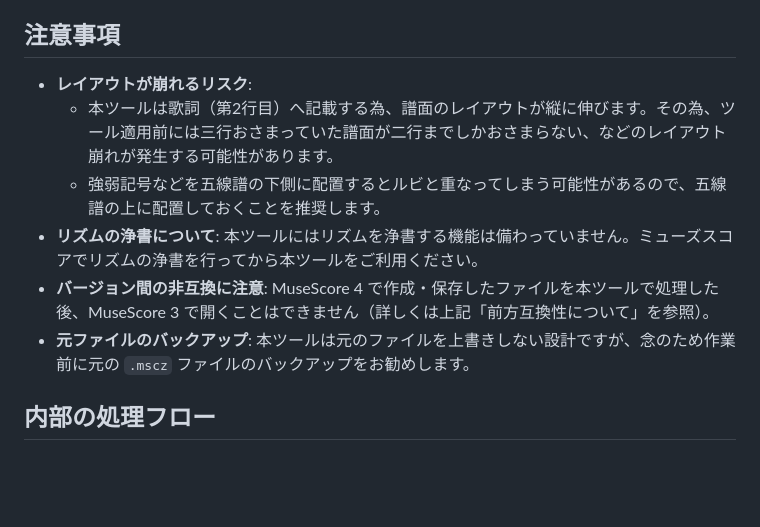
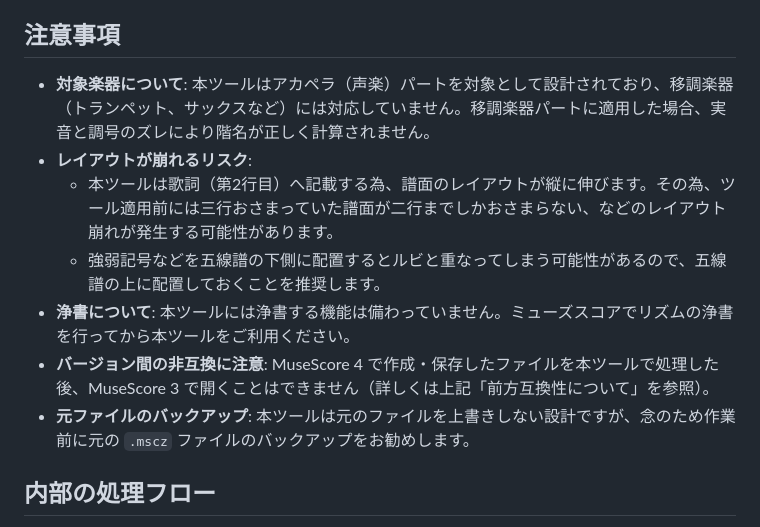
Before and after one commit to MidoKaoru/mscz_solfege, a Markdown page: README.md, the part around the change. Drawn GitHub-style; blank space fills up the shorter version.

```diff
--- a/README.md
+++ b/README.md
@@ -46,13 +46,13 @@ MuseScore 4 形式のファイルを MuseScore 3 で開きたい場合は、別
 
 ## 注意事項
 
+* **対象楽器について**: 本ツールはアカペラ（声楽）パートを対象として設計されており、移調楽器（トランペット、サックスなど）には対応していません。移調楽器パートに適用した場合、実音と調号のズレにより階名が正しく計算されません。
 * **レイアウトが崩れるリスク**:
   * 本ツールは歌詞（第2行目）へ記載する為、譜面のレイアウトが縦に伸びます。その為、ツール適用前には三行おさまっていた譜面が二行までしかおさまらない、などのレイアウト崩れが発生する可能性があります。
   * 強弱記号などを五線譜の下側に配置するとルビと重なってしまう可能性があるので、五線譜の上に配置しておくことを推奨します。
-* **リズムの浄書について**: 本ツールにはリズムを浄書する機能は備わっていません。ミューズスコアでリズムの浄書を行ってから本ツールをご利用ください。
+* **浄書について**: 本ツールには浄書する機能は備わっていません。ミューズスコアでリズムの浄書を行ってから本ツールをご利用ください。
 * **バージョン間の非互換に注意**: MuseScore 4 で作成・保存したファイルを本ツールで処理した後、MuseScore 3 で開くことはできません（詳しくは上記「前方互換性について」を参照）。
 * **元ファイルのバックアップ**: 本ツールは元のファイルを上書きしない設計ですが、念のため作業前に元の `.mscz` ファイルのバックアップをお勧めします。
-
 
 ## 内部の処理フロー
 
```
